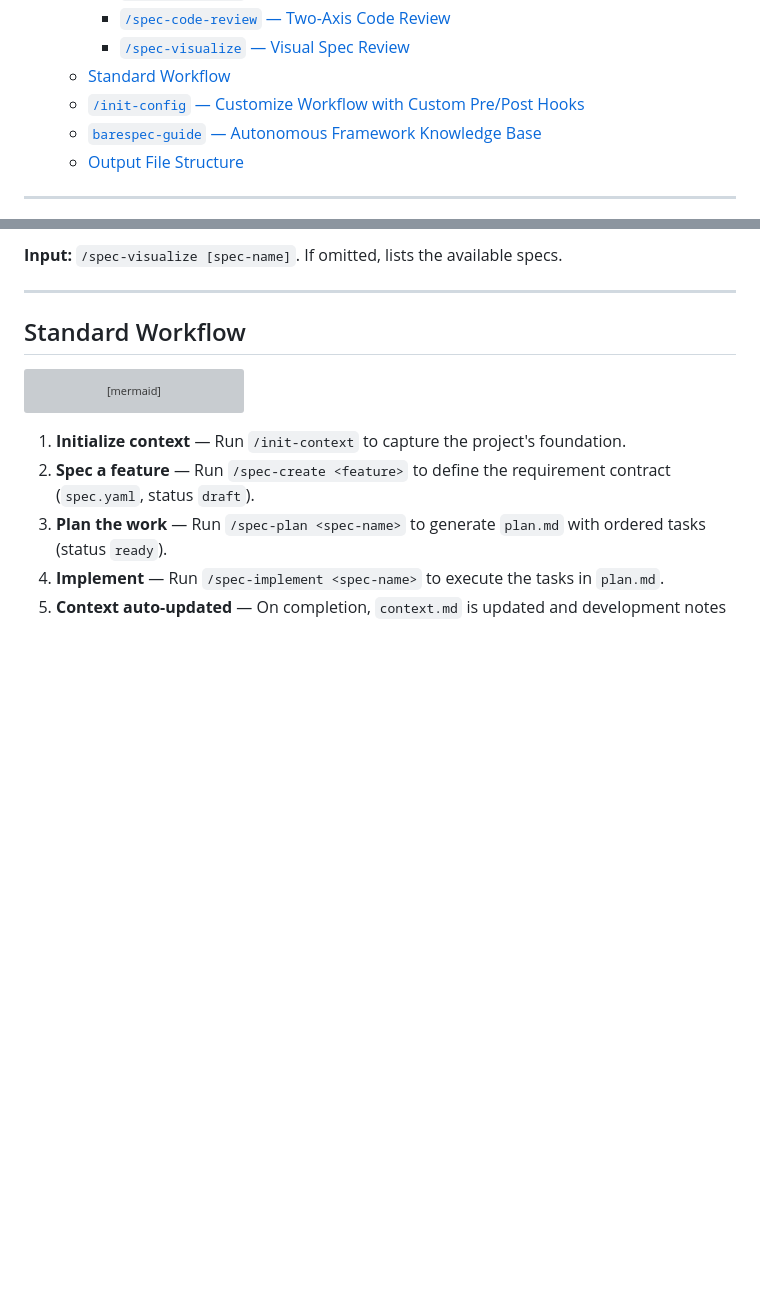
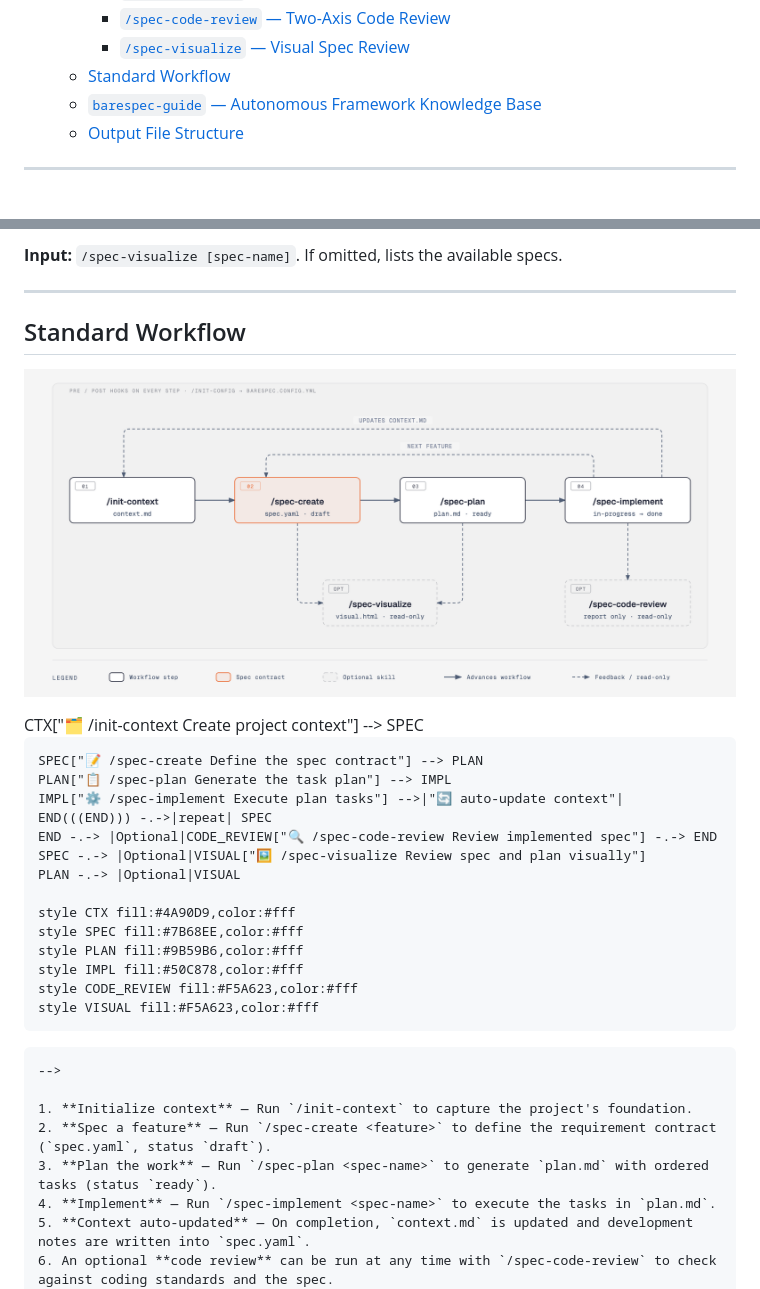
Before and after one commit to AlessioScarfone/barespec, a Markdown page: README.md, 2 parts joined by grey strips. Rendered like a GitHub page; pictures changed too: docs/workflow.png (added); blank space fills up the shorter version; grey boxes are pictures that could not be loaded.

Commit message:
docs: add workflow diagram and update README with workflow details

````diff
--- a/README.md
+++ b/README.md
@@ -16,7 +16,6 @@ A minimal spec-driven development framework for AI coding agents.
     - [`/spec-code-review` — Two-Axis Code Review](#spec-code-review--two-axis-code-review)
     - [`/spec-visualize` — Visual Spec Review](#spec-visualize--visual-spec-review)
   - [Standard Workflow](#standard-workflow)
-  - [`/init-config` — Customize Workflow with Custom Pre/Post Hooks](#init-config--customize-workflow-with-custom-prepost-hooks)
   - [`barespec-guide` — Autonomous Framework Knowledge Base](#barespec-guide--autonomous-framework-knowledge-base)
   - [Output File Structure](#output-file-structure)
 
@@ -211,6 +210,9 @@ A spec without a plan still renders, with a "No plan yet" banner. Every run over
 
 ## Standard Workflow
 
+![BareSpec workflow](docs/workflow.png)
+
+<!--
 ```mermaid
 flowchart TD
     START((START)) --> CTX["🗂️ /init-context Create project context"] --> SPEC
@@ -229,6 +231,7 @@ flowchart TD
     style CODE_REVIEW fill:#F5A623,color:#fff
     style VISUAL fill:#F5A623,color:#fff
 ```
+-->
 
 1. **Initialize context** — Run `/init-context` to capture the project's foundation.
 2. **Spec a feature** — Run `/spec-create <feature>` to define the requirement contract (`spec.yaml`, status `draft`).
````
Also changed, not shown: 1 other file.
